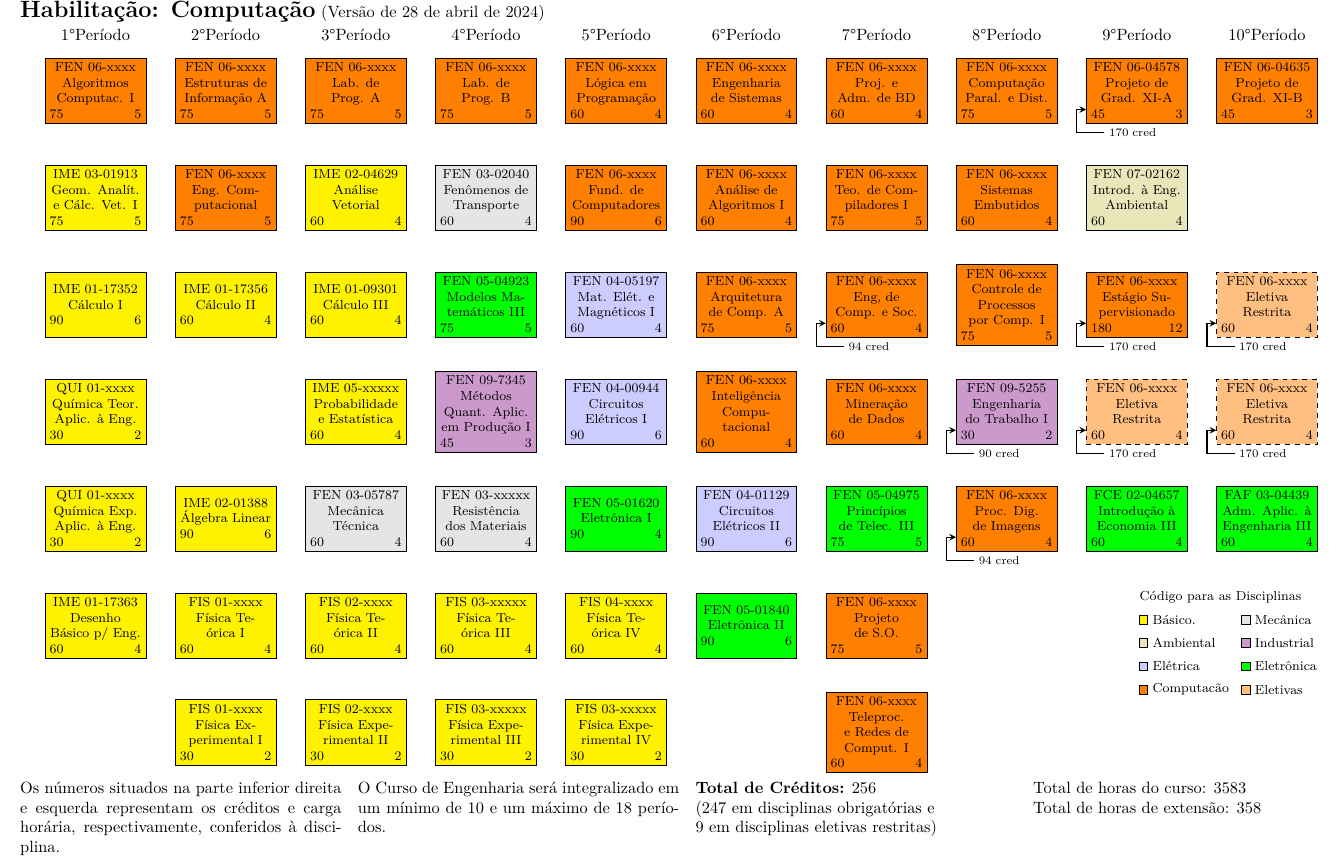
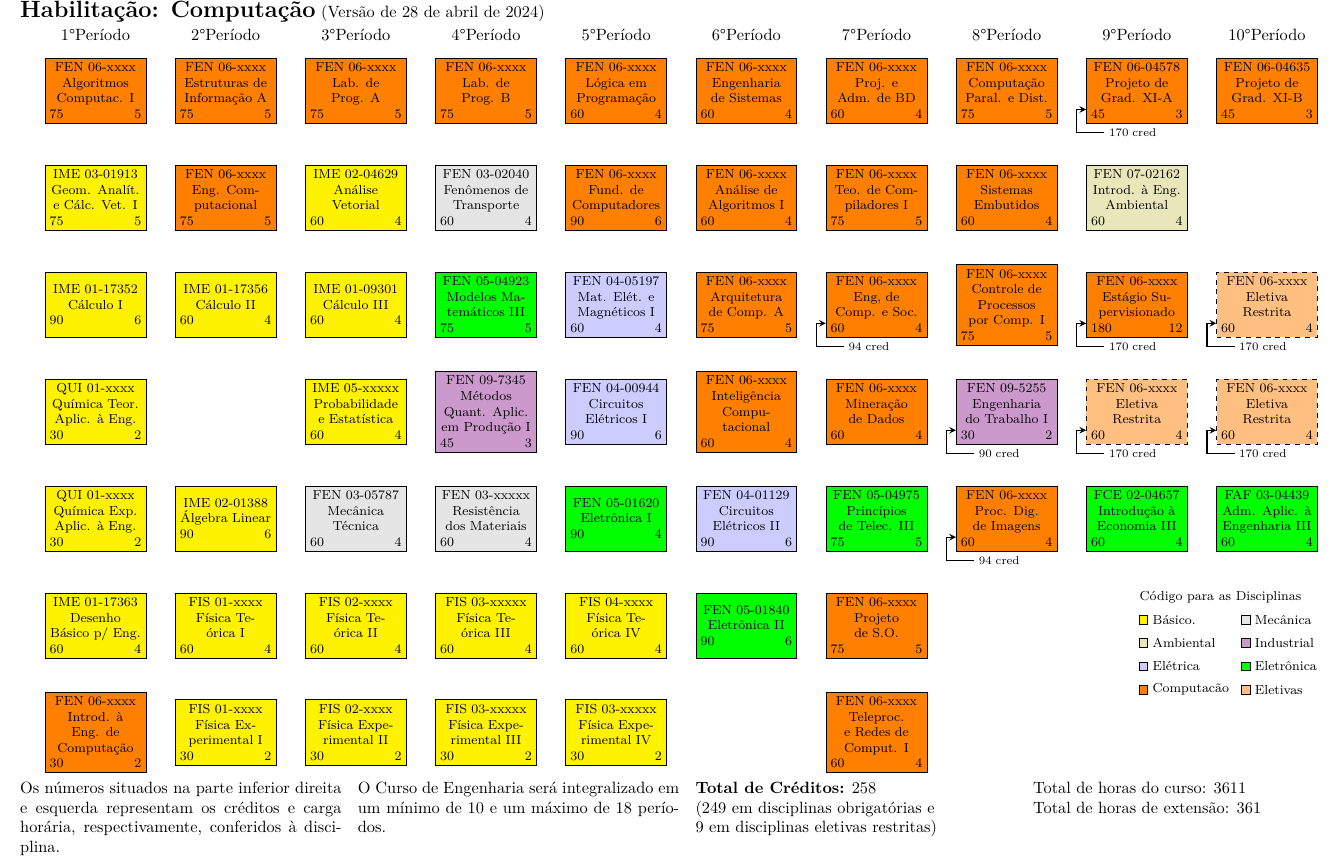
Before and after one commit to jaraujouerj/CurriculoDesc2024, a LaTeX document (fluxogramaEngenhariaComputacao.tex, which reads disciplinasDB.sty): part of the page, cut so that both start at the same text. Compiled offline with XeLaTeX.

Commit message:
Introdução à Engenharia de Computação no 1o. Período, com 30ha

```diff
--- a/disciplinasDB.sty
+++ b/disciplinasDB.sty
@@ -176,6 +176,12 @@
 \newcommand{\IntAmbCod}{FEN 07-02162}
 \newcommand{\IntAmbCH}{60}
 \newcommand{\IntAmbCred}{4}
+
+\newcommand{\IntComp}{Introdução à Engenharia de Computação}
+\newcommand{\IntCompSName}{Introd. à Eng. de Computação}
+\newcommand{\IntCompCod}{FEN 06-xxxx}
+\newcommand{\IntCompCH}{30}
+\newcommand{\IntCompCred}{2}
 
 \newcommand{\MatEle}{Materiais Elétricos e Magnéticos I}
 \newcommand{\MatEleSName}{Mat. Elét. e Magnéticos I}
--- a/fluxogramaEngenhariaComputacao.tex
+++ b/fluxogramaEngenhariaComputacao.tex
@@ -143,6 +143,7 @@
 
 
   %Disciplinas Desc
+  \disciplina{desc}{1}{7} {\IntCompCod}	{\IntCompSName}{\IntCompCH}{\IntCompCred}{AlgComp} % Introdução à Eng. de Computação
   \disciplina{desc}{1}{1} {\AlgCompCod}	{\AlgCompSName}{\AlgCompCH}{\AlgCompCred}{AlgComp} % Algoritmos Computacionais
   \disciplina{desc}{6}{2} {\AnAlgCod}	{\AnAlgSName}{\AnAlgCH}{\AnAlgCred}{AnAlg} % Análise de Algoritmos
   \disciplina{desc}{6}{3} {\ArqCompCod}	{\ArqCompSName}{\ArqCompCH}{\ArqCompCred}{ArqComp} % Arquitetura de Computadores
```
